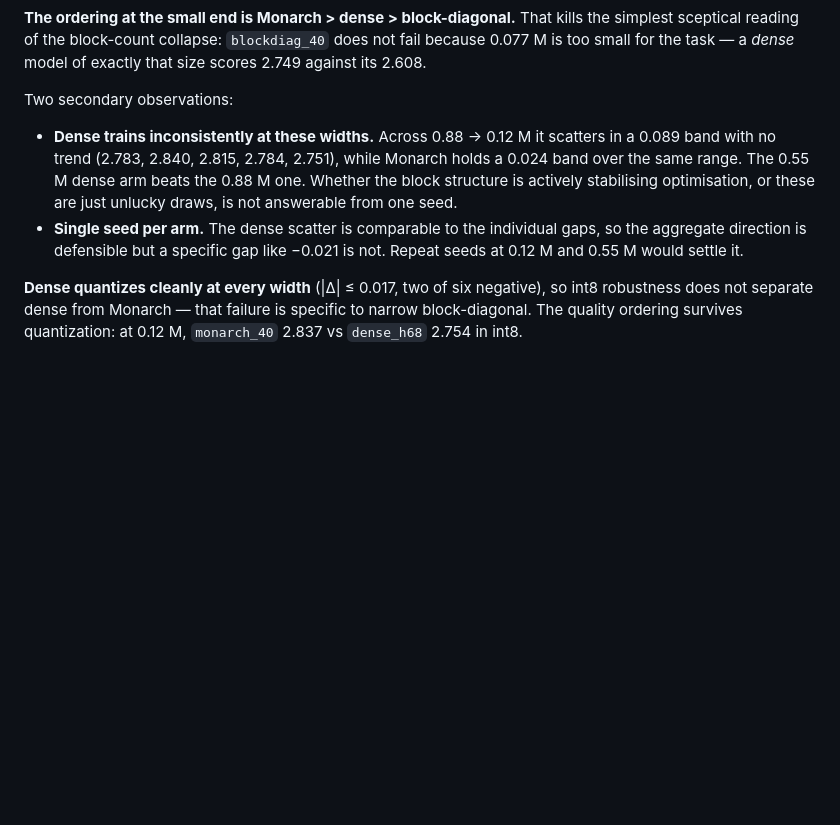
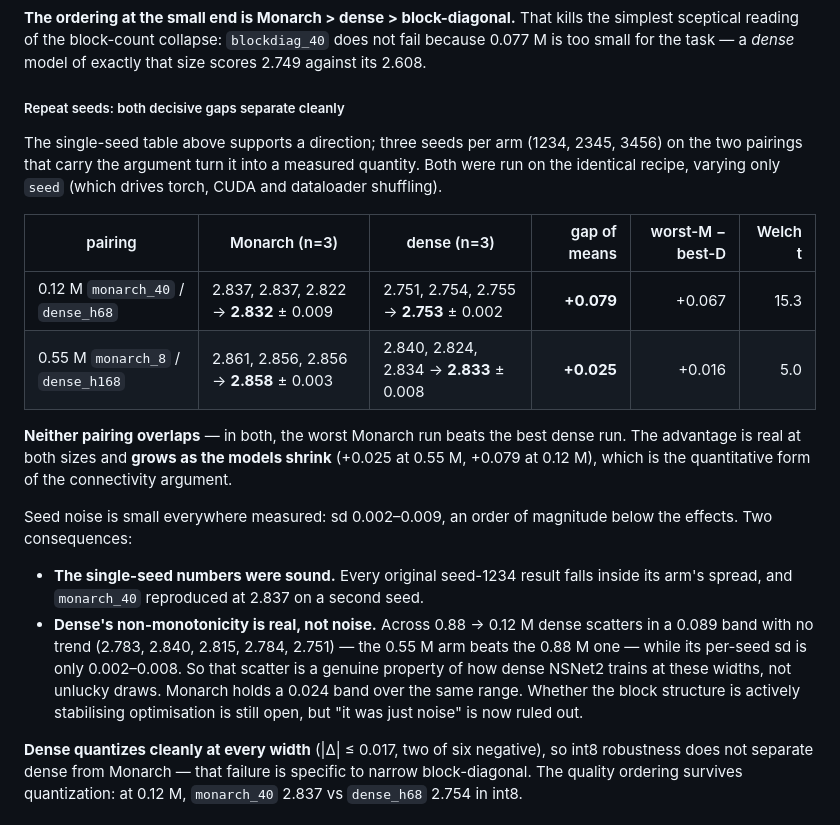
Before and after one commit to LarocheC/eco8-neaixt, a Markdown page: RESULTS_NSNET2.md, the part around the change. Rendered like a GitHub page; blank space fills up the shorter version.

Commit message:
results: repeat seeds turn both dense-vs-Monarch gaps into measured quantities
Three seeds per arm (1234/2345/3456) on the two pairings the argument rests on.
Neither overlaps -- in both, the worst Monarch run beats the best dense run:

  0.12M  monarch_40 2.832 +/- 0.009  vs  dense_h68  2.753 +/- 0.002  -> +0.079
  0.55M  monarch_8  2.858 +/- 0.003  vs  dense_h168 2.833 +/- 0.008  -> +0.025

The advantage grows as models shrink, which is the quantitative form of the
connectivity argument. Welch t = 15.3 and 5.0 at n=3.

Also revises an earlier hedge rather than just dropping it: seed noise is
sd 0.002-0.009, so dense's 0.089 scatter ACROSS sizes is a real property of how
dense NSNet2 trains at these widths, not unlucky draws. The single-seed caveat
is removed from both documents because it no longer applies; every original
seed-1234 number falls inside its arm's spread.

```diff
--- a/RESULTS_NSNET2.md
+++ b/RESULTS_NSNET2.md
@@ -176,16 +176,35 @@ the simplest sceptical reading of the block-count collapse: `blockdiag_40` does
 not fail because 0.077 M is too small for the task — a *dense* model of exactly
 that size scores 2.749 against its 2.608.
 
-Two secondary observations:
+##### Repeat seeds: both decisive gaps separate cleanly
 
-- **Dense trains inconsistently at these widths.** Across 0.88 → 0.12 M it
-  scatters in a 0.089 band with no trend (2.783, 2.840, 2.815, 2.784, 2.751),
-  while Monarch holds a 0.024 band over the same range. The 0.55 M dense arm
-  beats the 0.88 M one. Whether the block structure is actively stabilising
-  optimisation, or these are just unlucky draws, is not answerable from one seed.
-- **Single seed per arm.** The dense scatter is comparable to the individual
-  gaps, so the aggregate direction is defensible but a specific gap like −0.021
-  is not. Repeat seeds at 0.12 M and 0.55 M would settle it.
+The single-seed table above supports a direction; three seeds per arm (1234,
+2345, 3456) on the two pairings that carry the argument turn it into a measured
+quantity. Both were run on the identical recipe, varying only `seed` (which
+drives torch, CUDA and dataloader shuffling).
+
+| pairing | Monarch (n=3) | dense (n=3) | gap of means | worst-M − best-D | Welch t |
+| ------- | ------------- | ----------- | -----------: | ---------------: | ------: |
+| 0.12 M `monarch_40` / `dense_h68`  | 2.837, 2.837, 2.822 → **2.832** ± 0.009 | 2.751, 2.754, 2.755 → **2.753** ± 0.002 | **+0.079** | +0.067 | 15.3 |
+| 0.55 M `monarch_8` / `dense_h168`  | 2.861, 2.856, 2.856 → **2.858** ± 0.003 | 2.840, 2.824, 2.834 → **2.833** ± 0.008 | **+0.025** | +0.016 | 5.0 |
+
+**Neither pairing overlaps** — in both, the worst Monarch run beats the best
+dense run. The advantage is real at both sizes and **grows as the models shrink**
+(+0.025 at 0.55 M, +0.079 at 0.12 M), which is the quantitative form of the
+connectivity argument.
+
+Seed noise is small everywhere measured: sd 0.002–0.009, an order of magnitude
+below the effects. Two consequences:
+
+- **The single-seed numbers were sound.** Every original seed-1234 result falls
+  inside its arm's spread, and `monarch_40` reproduced at 2.837 on a second seed.
+- **Dense's non-monotonicity is real, not noise.** Across 0.88 → 0.12 M dense
+  scatters in a 0.089 band with no trend (2.783, 2.840, 2.815, 2.784, 2.751) —
+  the 0.55 M arm beats the 0.88 M one — while its per-seed sd is only
+  0.002–0.008. So that scatter is a genuine property of how dense NSNet2 trains
+  at these widths, not unlucky draws. Monarch holds a 0.024 band over the same
+  range. Whether the block structure is actively stabilising optimisation is
+  still open, but "it was just noise" is now ruled out.
 
 **Dense quantizes cleanly at every width** (|Δ| ≤ 0.017, two of six negative), so
 int8 robustness does not separate dense from Monarch — that failure is specific
```
Also changed, not shown: hf_readme_nsnet2.md (+13 -4 lines).
